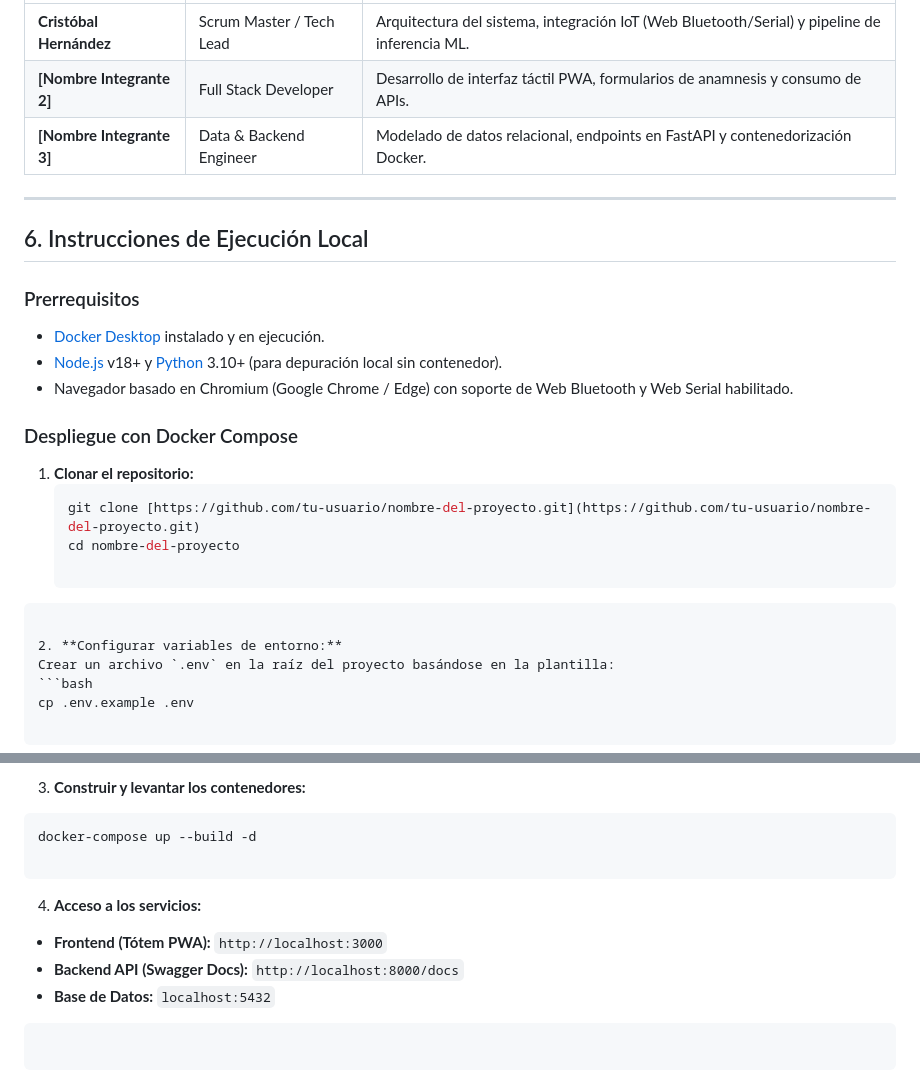
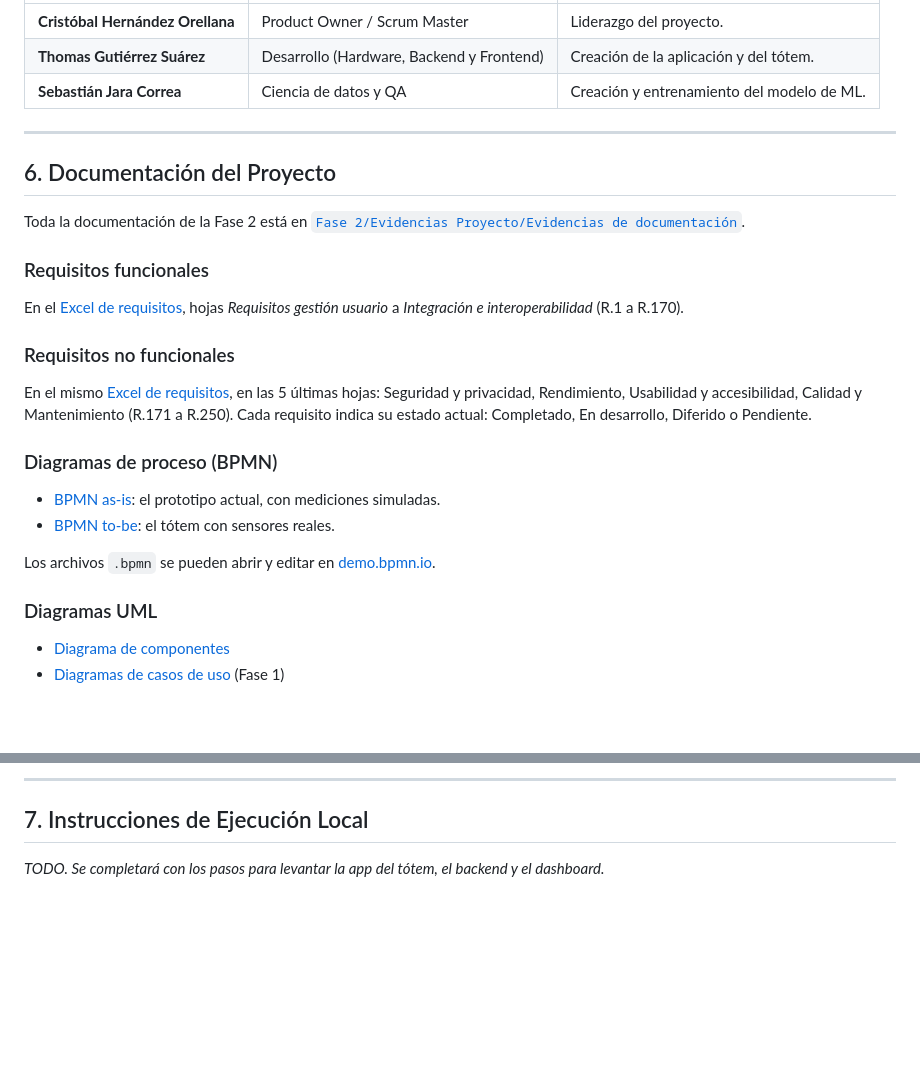
Before and after one commit to Sjarac/Proyecto_Totem_Triage, a Markdown page: README.md, 2 parts joined by grey strips. Rendered like a GitHub page; blank space fills up the shorter version.

````diff
--- a/README.md
+++ b/README.md
@@ -76,30 +66,27 @@ El proyecto se gestiona bajo el marco de trabajo **Scrum**, estructurado en spri
 | :--- | :--- | :--- |
-| **Cristóbal Hernández** | Scrum Master / Tech Lead | Arquitectura del sistema, integración IoT (Web Bluetooth/Serial) y pipeline de inferencia ML. |
-| **[Nombre Integrante 2]** | Full Stack Developer | Desarrollo de interfaz táctil PWA, formularios de anamnesis y consumo de APIs. |
-| **[Nombre Integrante 3]** | Data & Backend Engineer | Modelado de datos relacional, endpoints en FastAPI y contenedorización Docker. |
+| **Cristóbal Hernández Orellana** | Product Owner / Scrum Master | Liderazgo del proyecto. |
+| **Thomas Gutiérrez Suárez** | Desarrollo (Hardware, Backend y Frontend) | Creación de la aplicación y del tótem. |
+| **Sebastián Jara Correa** | Ciencia de datos y QA | Creación y entrenamiento del modelo de ML. |
 
 ---
 
-## 6. Instrucciones de Ejecución Local
+## 6. Documentación del Proyecto
 
-### Prerrequisitos
-* [Docker Desktop](https://www.docker.com/) instalado y en ejecución.
-* [Node.js](https://nodejs.org/) v18+ y [Python](https://www.python.org/) 3.10+ (para depuración local sin contenedor).
-* Navegador basado en Chromium (Google Chrome / Edge) con soporte de Web Bluetooth y Web Serial habilitado.
+Toda la documentación de la Fase 2 está en [`Fase 2/Evidencias Proyecto/Evidencias de documentación`](Fase%202/Evidencias%20Proyecto/Evidencias%20de%20documentaci%C3%B3n).
 
-### Despliegue con Docker Compose
+### Requisitos funcionales
+En el [Excel de requisitos](Fase%202/Evidencias%20Proyecto/Evidencias%20de%20documentaci%C3%B3n/Requisitos), hojas *Requisitos gestión usuario* a *Integración e interoperabilidad* (R.1 a R.170).
 
-1. **Clonar el repositorio:**
-   ```bash
-   git clone [https://github.com/tu-usuario/nombre-del-proyecto.git](https://github.com/tu-usuario/nombre-del-proyecto.git)
-   cd nombre-del-proyecto
+### Requisitos no funcionales
+En el mismo [Excel de requisitos](Fase%202/Evidencias%20Proyecto/Evidencias%20de%20documentaci%C3%B3n/Requisitos), en las 5 últimas hojas: Seguridad y privacidad, Rendimiento, Usabilidad y accesibilidad, Calidad y Mantenimiento (R.171 a R.250). Cada requisito indica su estado actual: Completado, En desarrollo, Diferido o Pendiente.
 
-```
+### Diagramas de proceso (BPMN)
+* [BPMN as-is](Fase%202/Evidencias%20Proyecto/Evidencias%20de%20documentaci%C3%B3n/BPMN/BPMN_As_is.svg): el prototipo actual, con mediciones simuladas.
+* [BPMN to-be](Fase%202/Evidencias%20Proyecto/Evidencias%20de%20documentaci%C3%B3n/BPMN/BPMN_To_be.svg): el tótem con sensores reales.
 
-2. **Configurar variables de entorno:**
-Crear un archivo `.env` en la raíz del proyecto basándose en la plantilla:
-```bash
-cp .env.example .env
+Los archivos `.bpmn` se pueden abrir y editar en [demo.bpmn.io](https://demo.bpmn.io).
 
-```
+### Diagramas UML
+* [Diagrama de componentes](Fase%202/Evidencias%20Proyecto/Evidencias%20de%20documentaci%C3%B3n/Diagramas%20UML/Diagrama%20de%20componentes.png)
+* [Diagramas de casos de uso](Fase%201/Evidencias%20Grupales/Diagramas%20de%20caso%20de%20uso.pdf) (Fase 1)
 
@@ -106,18 +97,6 @@ cp .env.example .env
 
-3. **Construir y levantar los contenedores:**
-```bash
-docker-compose up --build -d
+---
 
-```
+## 7. Instrucciones de Ejecución Local
 
-
-4. **Acceso a los servicios:**
-* **Frontend (Tótem PWA):** `http://localhost:3000`
-* **Backend API (Swagger Docs):** `http://localhost:8000/docs`
-* **Base de Datos:** `localhost:5432`
-
-
-
-```
-
-```
+*TODO. Se completará con los pasos para levantar la app del tótem, el backend y el dashboard.*
````
Also changed, not shown: other parts of README.md (+36 -42 lines).
